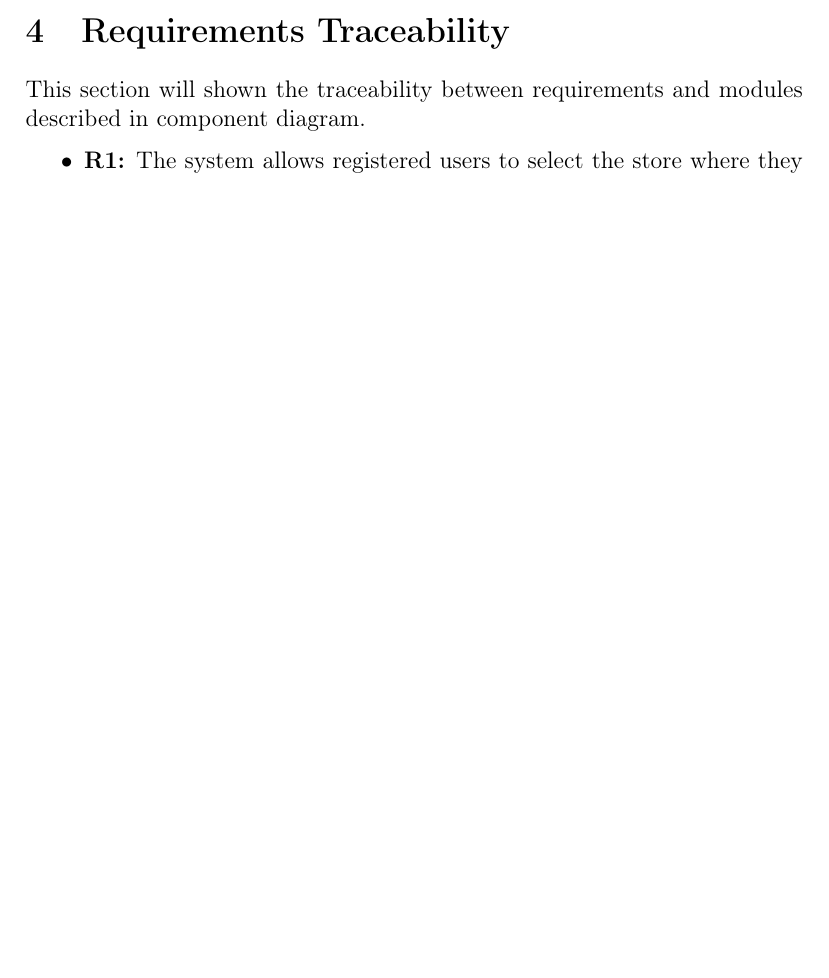
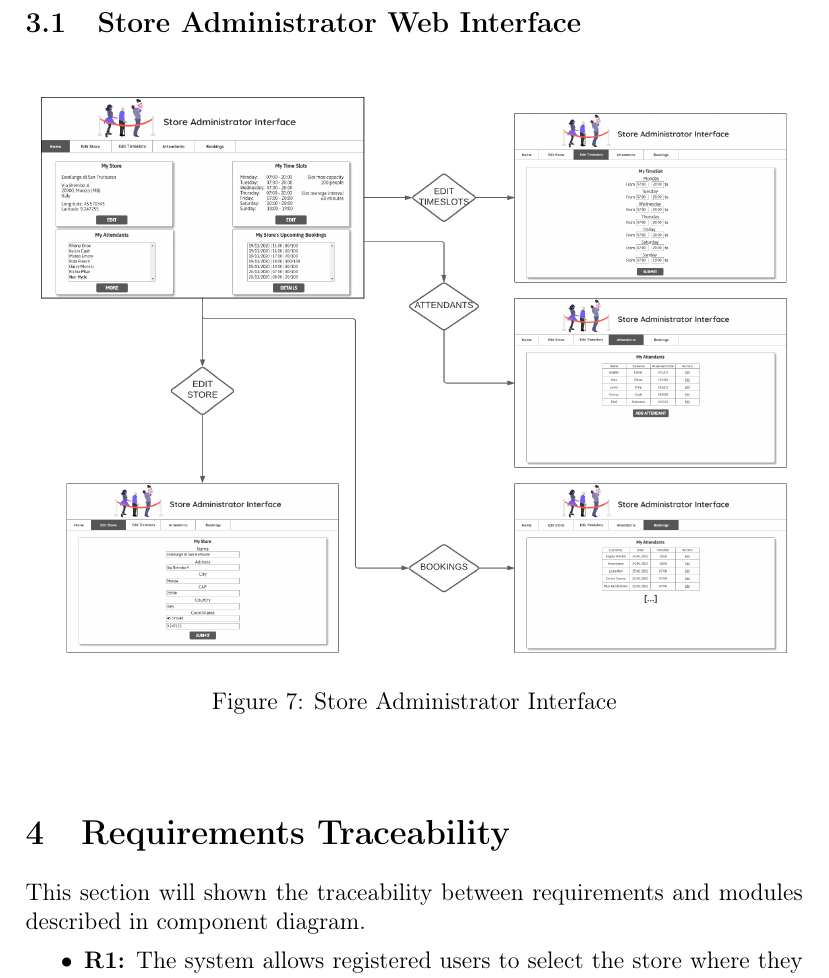
Before and after one commit to PiroX4256/SE2-Piemonti-Pirovano-Sonnino, a LaTeX document (DD/dd.tex): part of page 18 of 25 before the commit and part of page 19 of 26 after it, cut at the place of the change, the shorter picture padded with empty space. Compiled offline with pdfLaTeX.

Commit message:
store admin mockup

```diff
--- a/DD/dd.tex
+++ b/DD/dd.tex
@@ -291,6 +291,14 @@ This service is based on the providers API, which will communicate with our serv
 The aim of this section is to show the design of the main screens of the User app, describing the flow of the main functionalities for which the application was intended. The flow is created according to specific and illustrated input of the final user \\
 \textbf{Please note that} we used some mockups presented in the RASD but more mocks have been created and added to this part in order to better clarify the user experience. In addition, we chose to show only screenshot of the mobile application because in our opinion Users would interact mostly with it. We want to remember that the application will work also on web browsers, but the design and the interfaces of the web app will derive from these ones, and the accurate design choices of them are out of the aim of this project. \\
 
+\subsection{Store Administrator Web Interface}
+\begin{center}
+    \begin{figure}[H]
+        \includegraphics[width=\textwidth]{assets/Mockups/MockUpStoreAdmin.png}
+        \caption{Store Administrator Interface}
+    \end{figure}
+\end{center}
+
 \section{Requirements Traceability}
 This section will shown the traceability between requirements and modules described in component diagram.
 
```
Also changed, not shown: DD/assets/Mockups/MockUpStoreAdmin.png (added).
